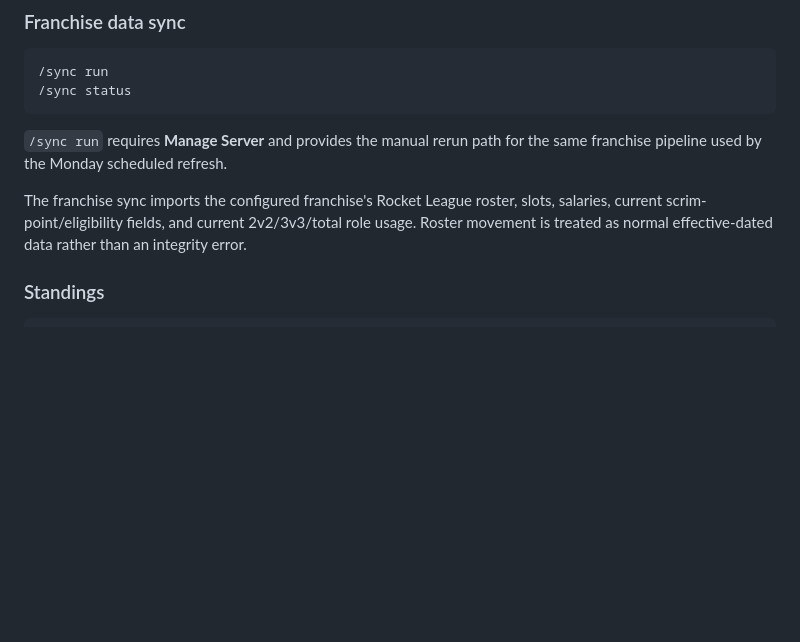
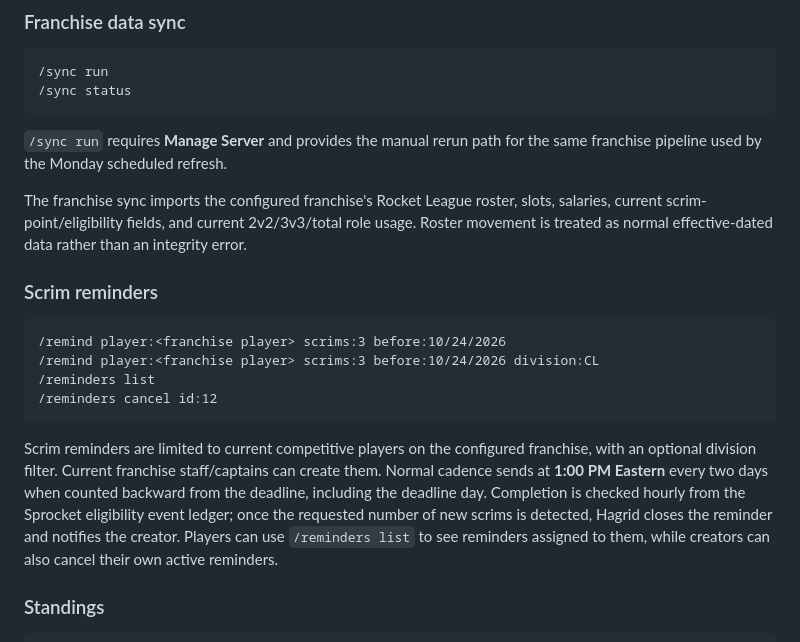
Before and after one commit to CornerJockeys/Hagrid, a Markdown page: README.md, the part around the change. GitHub-like rendering; blank space fills up the shorter version.

Commit message:
Document scrim reminder workflow

````diff
--- a/README.md
+++ b/README.md
@@ -43,6 +43,17 @@ Features that depend on Season 20-specific datasets or schemas are deferred to V
 `/sync run` requires **Manage Server** and provides the manual rerun path for the same franchise pipeline used by the Monday scheduled refresh.
 
 The franchise sync imports the configured franchise's Rocket League roster, slots, salaries, current scrim-point/eligibility fields, and current 2v2/3v3/total role usage. Roster movement is treated as normal effective-dated data rather than an integrity error.
+
+### Scrim reminders
+
+```text
+/remind player:<franchise player> scrims:3 before:10/24/2026
+/remind player:<franchise player> scrims:3 before:10/24/2026 division:CL
+/reminders list
+/reminders cancel id:12
+```
+
+Scrim reminders are limited to current competitive players on the configured franchise, with an optional division filter. Current franchise staff/captains can create them. Normal cadence sends at **1:00 PM Eastern** every two days when counted backward from the deadline, including the deadline day. Completion is checked hourly from the Sprocket eligibility event ledger; once the requested number of new scrims is detected, Hagrid closes the reminder and notifies the creator. Players can use `/reminders list` to see reminders assigned to them, while creators can also cancel their own active reminders.
 
 ### Standings
 
````
